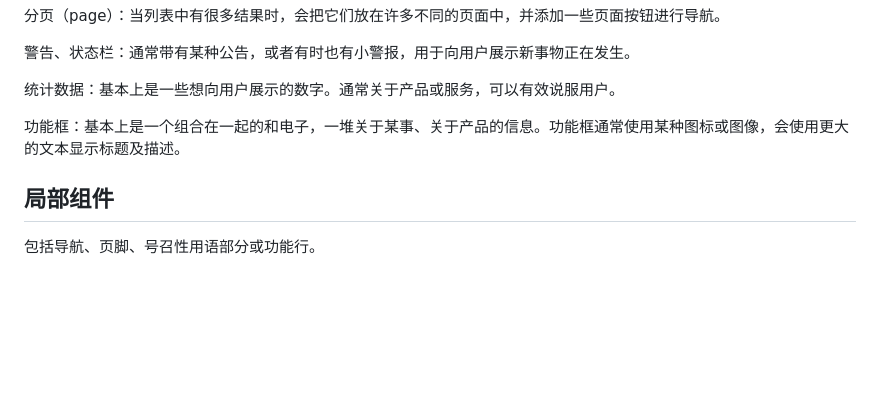
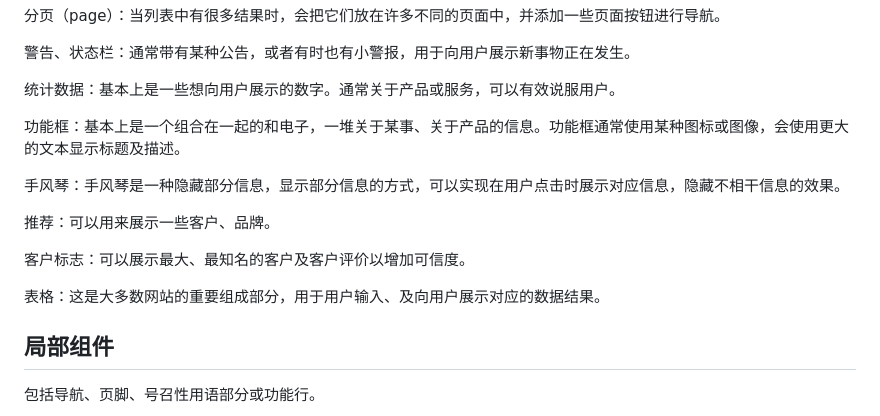
Before and after one commit to pvnk1u/UdemyHtmlCssRepo, a Markdown page: 05-Design/design.md, the part around the change. GitHub-like rendering; blank space fills up the shorter version.

Commit message:
regular web component

```diff
--- a/05-Design/design.md
+++ b/05-Design/design.md
@@ -253,6 +253,14 @@ border-radius: 12px;
 
 功能框：基本上是一个组合在一起的和电子，一堆关于某事、关于产品的信息。功能框通常使用某种图标或图像，会使用更大的文本显示标题及描述。
 
+手风琴：手风琴是一种隐藏部分信息，显示部分信息的方式，可以实现在用户点击时展示对应信息，隐藏不相干信息的效果。
+
+推荐：可以用来展示一些客户、品牌。
+
+客户标志：可以展示最大、最知名的客户及客户评价以增加可信度。
+
+表格：这是大多数网站的重要组成部分，用于用户输入、及向用户展示对应的数据结果。
+
 ## 局部组件
 
 包括导航、页脚、号召性用语部分或功能行。
```
